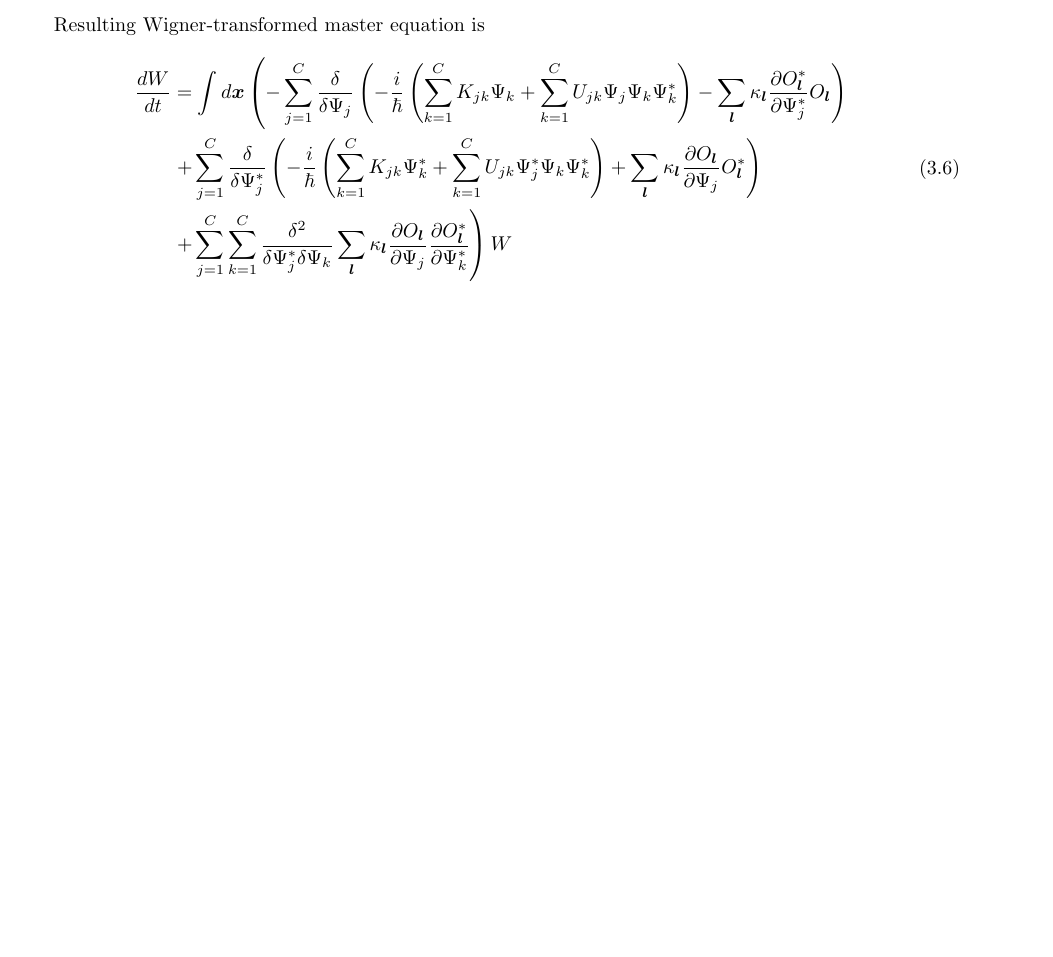
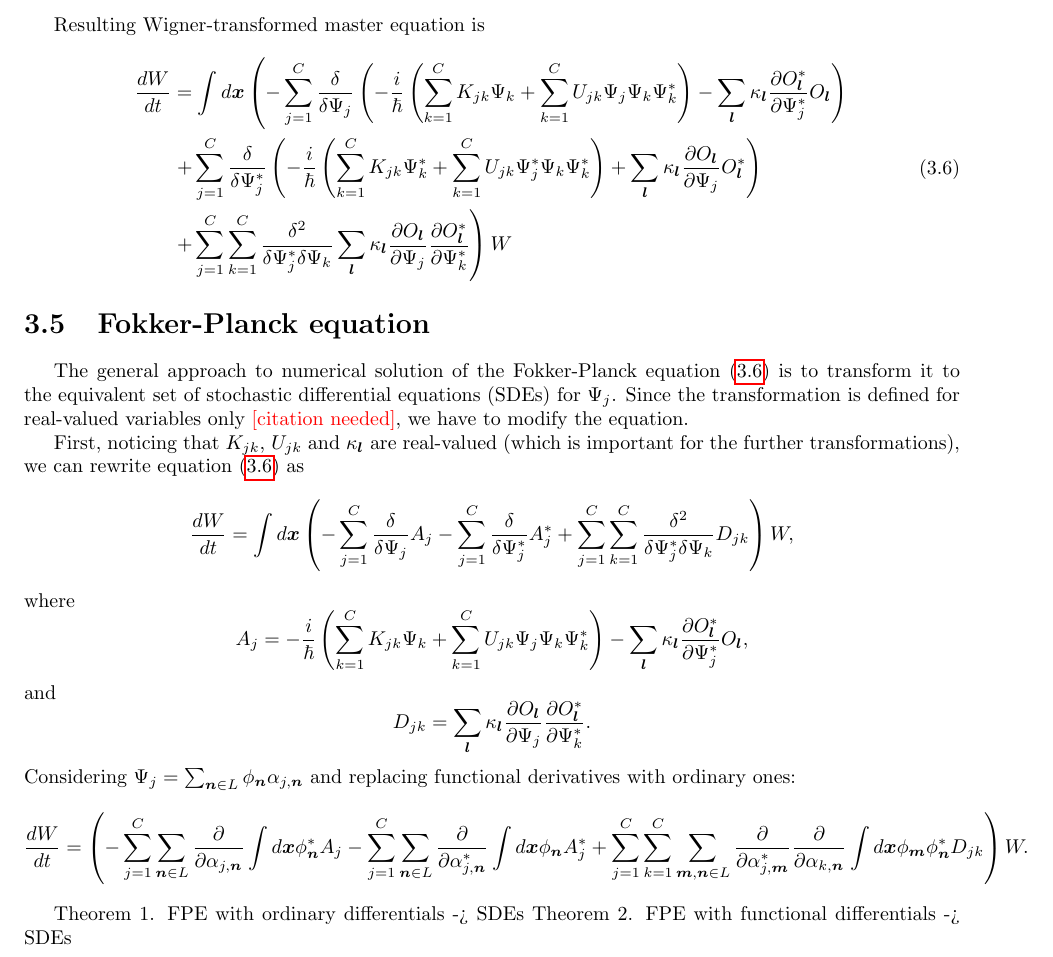
Before and after one commit to fjarri/thesis, a LaTeX document (notes.tex, which reads chapters/wigner-bec/fpe.tex): part of page 38 of 57, cut so that both start at the same text, the shorter picture padded with empty space. Compiled offline with pdfLaTeX.

Commit message:
chapters/wigner-bec: added FPE section

```diff
--- /dev/null
+++ b/chapters/wigner-bec/fpe.tex
@@ -0,0 +1,54 @@
+% =============================================================================
+\section{Fokker-Planck equation}
+% =============================================================================
+
+The general approach to numerical solution of the Fokker-Planck equation~\eqnref{wigner-bec:truncation:fpe} is to transform it to the equivalent set of stochastic differential equations (SDEs) for $\Psi_j$.
+Since the transformation is defined for real-valued variables only \todo{citation needed},
+we have to modify the equation.
+
+First, noticing that $K_{jk}$, $U_{jk}$ and $\kappa_{\lvec}$ are real-valued
+(which is important for the further transformations),
+we can rewrite equation~\eqnref{wigner-bec:truncation:fpe} as
+\[
+	\frac{dW}{dt}
+	= \int d\xvec \left(
+		- \sum_{j=1}^C \frac{\delta}{\delta \Psi_j} A_j
+		- \sum_{j=1}^C \frac{\delta}{\delta \Psi_j^*} A_j^*
+		+ \sum_{j=1}^C \sum_{k=1}^C \frac{\delta^2}{\delta \Psi_j^* \delta \Psi_k} D_{jk}
+	\right) W,
+\]
+where
+\[
+	A_j = -\frac{i}{\hbar} \left(
+			\sum_{k=1}^C K_{jk} \Psi_k
+			+ \sum_{k=1}^C U_{jk} \Psi_j \Psi_k \Psi_k^*
+		\right)
+		- \sum_{\lvec} \kappa_{\lvec} \frac{\partial O_{\lvec}^*}{\partial \Psi_j^*} O_{\lvec},
+\]
+and
+\[
+	D_{jk} = \sum_{\lvec} \kappa_{\lvec}
+		\frac{\partial O_{\lvec}}{\partial \Psi_j}
+		\frac{\partial O_{\lvec}^*}{\partial \Psi_k^*}.
+\]
+Considering $\Psi_j = \sum_{\nvec \in L} \phi_{\nvec} \alpha_{j,\nvec}$ and replacing functional derivatives with ordinary ones:
+\[
+	\frac{dW}{dt}
+	= \left(
+		- \sum_{j=1}^C \sum_{\nvec \in L}
+			\frac{\partial}{\partial \alpha_{j,\nvec}}
+			\int d\xvec \phi_{\nvec}^* A_j
+		- \sum_{j=1}^C \sum_{\nvec \in L}
+			\frac{\partial}{\partial \alpha_{j,\nvec}^*}
+			\int d\xvec \phi_{\nvec} A_j^*
+		+ \sum_{j=1}^C \sum_{k=1}^C
+			\sum_{\mvec,\nvec \in L}
+			\frac{\partial}{\partial \alpha_{j,\mvec}^*}
+			\frac{\partial}{\partial \alpha_{k,\nvec}}
+			\int d\xvec
+			\phi_{\mvec} \phi_{\nvec}^* D_{jk}
+	\right) W.
+\]
+
+Theorem 1. FPE with ordinary differentials -> SDEs
+Theorem 2. FPE with functional differentials -> SDEs
```
Also changed, not shown: chapters/wigner-bec.tex (+1 -0 lines).
